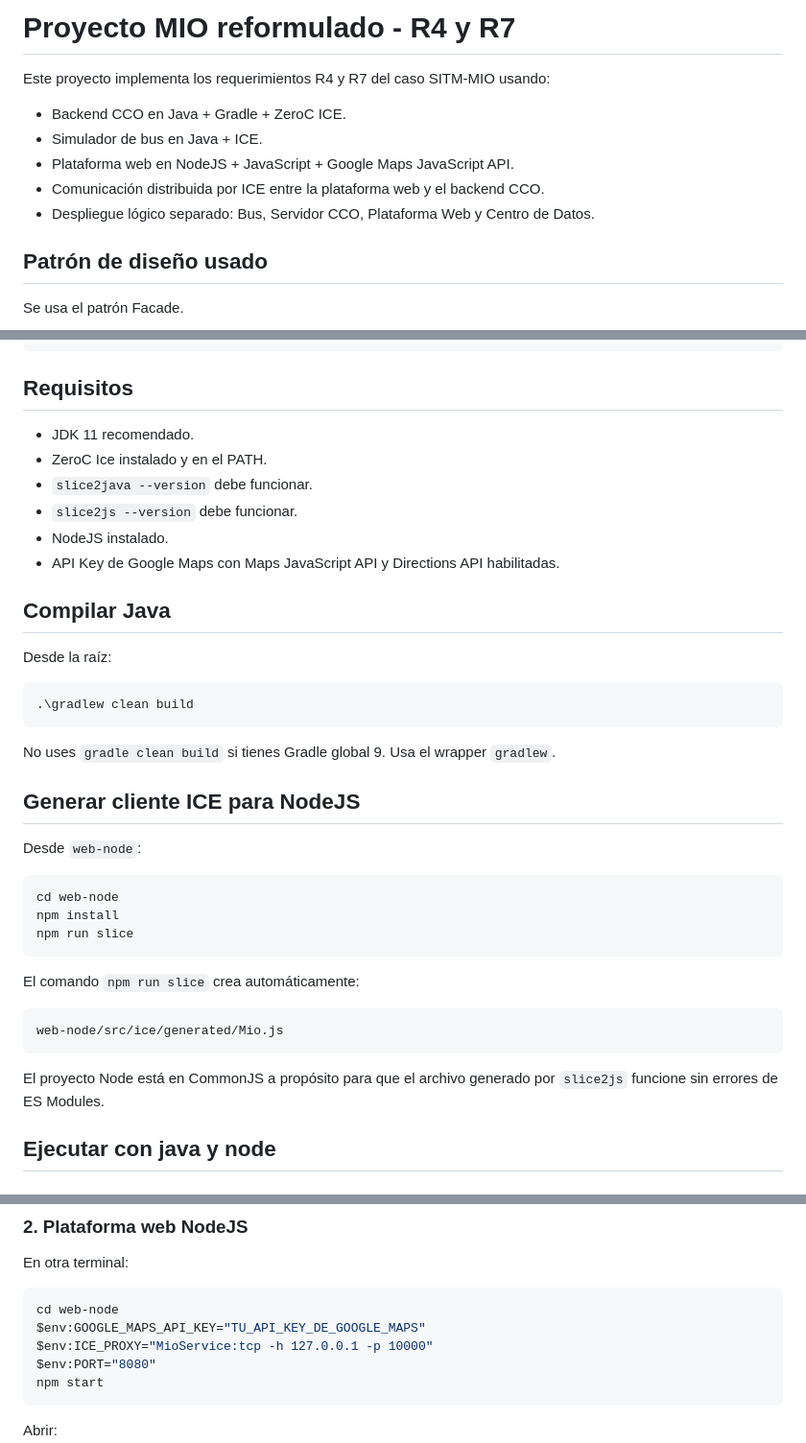
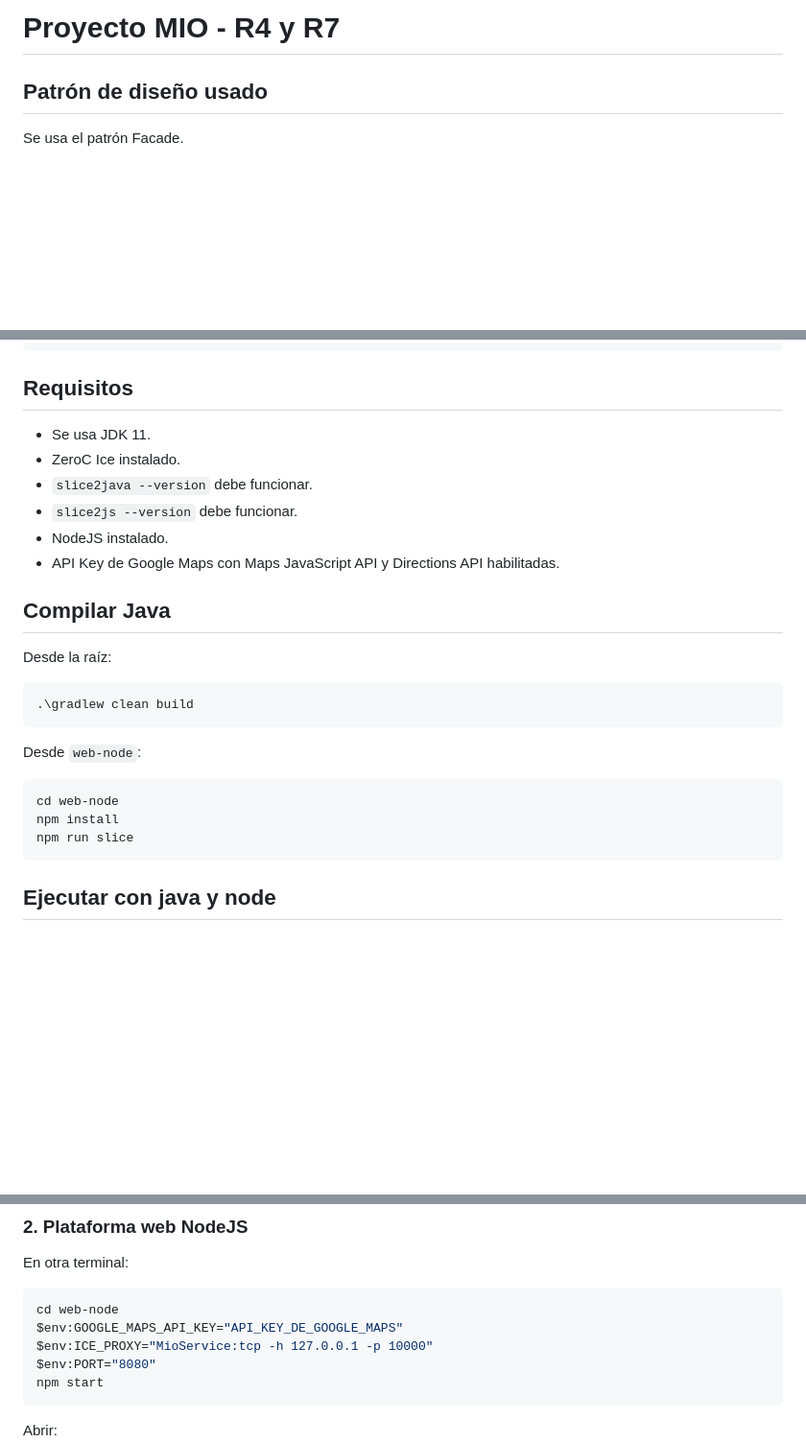
Before and after one commit to Philipk84/SITM-MIO-system, a Markdown page: README.md, 3 parts joined by grey strips. Shown at 96% size. GitHub-like rendering; blank space fills up the shorter version.

Commit message:
Revise README for project details and requirements
Updated project description and requirements in README.

````diff
--- a/README.md
+++ b/README.md
@@ -1,12 +1,4 @@
-# Proyecto MIO reformulado - R4 y R7
-
-Este proyecto implementa los requerimientos R4 y R7 del caso SITM-MIO usando:
-
-- Backend CCO en Java + Gradle + ZeroC ICE.
-- Simulador de bus en Java + ICE.
-- Plataforma web en NodeJS + JavaScript + Google Maps JavaScript API.
-- Comunicación distribuida por ICE entre la plataforma web y el backend CCO.
-- Despliegue lógico separado: Bus, Servidor CCO, Plataforma Web y Centro de Datos.
+# Proyecto MIO - R4 y R7
 
 ## Patrón de diseño usado
 
@@ -38,8 +30,8 @@ mio-reformulado-r4-r7/
 
 ## Requisitos
 
-- JDK 11 recomendado.
-- ZeroC Ice instalado y en el PATH.
+- Se usa JDK 11.
+- ZeroC Ice instalado.
 - `slice2java --version` debe funcionar.
 - `slice2js --version` debe funcionar.
 - NodeJS instalado.
@@ -52,11 +44,6 @@ Desde la raíz:
 ```powershell
 .\gradlew clean build
 ```
-
-No uses `gradle clean build` si tienes Gradle global 9. Usa el wrapper `gradlew`.
-
-## Generar cliente ICE para NodeJS
-
 Desde `web-node`:
 
 ```powershell
@@ -64,14 +51,6 @@ cd web-node
 npm install
 npm run slice
 ```
-
-El comando `npm run slice` crea automáticamente:
-
-```text
-web-node/src/ice/generated/Mio.js
-```
-
-El proyecto Node está en CommonJS a propósito para que el archivo generado por `slice2js` funcione sin errores de ES Modules.
 
 ## Ejecutar con java y node
 
@@ -89,7 +68,7 @@ En otra terminal:
 
 ```powershell
 cd web-node
-$env:GOOGLE_MAPS_API_KEY="TU_API_KEY_DE_GOOGLE_MAPS"
+$env:GOOGLE_MAPS_API_KEY="API_KEY_DE_GOOGLE_MAPS"
 $env:ICE_PROXY="MioService:tcp -h 127.0.0.1 -p 10000"
 $env:PORT="8080"
 npm start
````
